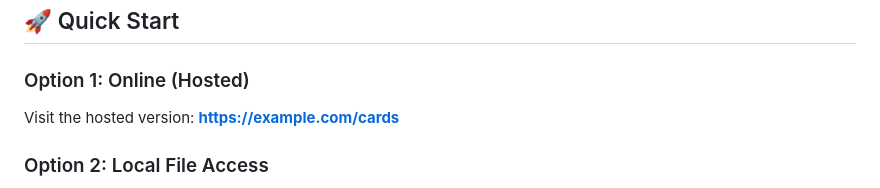
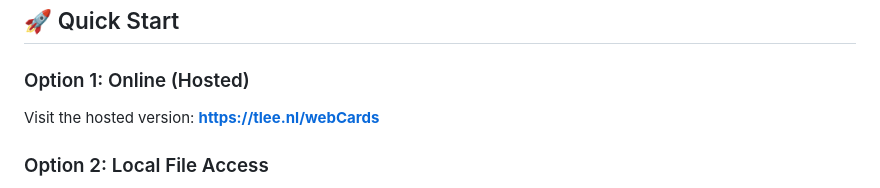
Before and after one commit to timvdlee/webCards, a Markdown page: README.md, the part around the change. Drawn GitHub-style.

```diff
--- a/README.md
+++ b/README.md
@@ -20,7 +20,7 @@ Web application for generating print-ready PDF cards from images. **Runs entirel
 
 ### Option 1: Online (Hosted)
 
-Visit the hosted version: **https://example.com/cards**
+Visit the hosted version: **https://tlee.nl/webCards**
 
 ### Option 2: Local File Access
 
```
